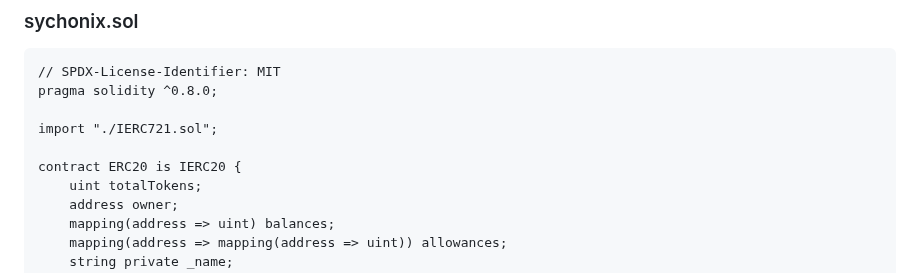
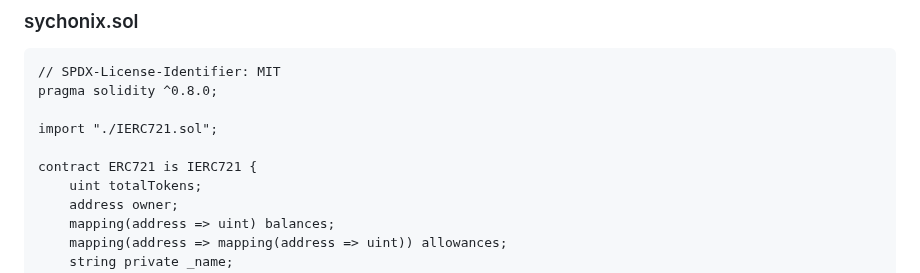
Before and after one commit to sychonix/network, a Markdown page: remix/readme.md, the part around the change. Rendered like a GitHub page.

```diff
--- a/remix/readme.md
+++ b/remix/readme.md
@@ -5,7 +5,7 @@ pragma solidity ^0.8.0;
 
 import "./IERC721.sol";
 
-contract ERC20 is IERC20 {
+contract ERC721 is IERC721 {
     uint totalTokens;
     address owner;
     mapping(address => uint) balances;
```
